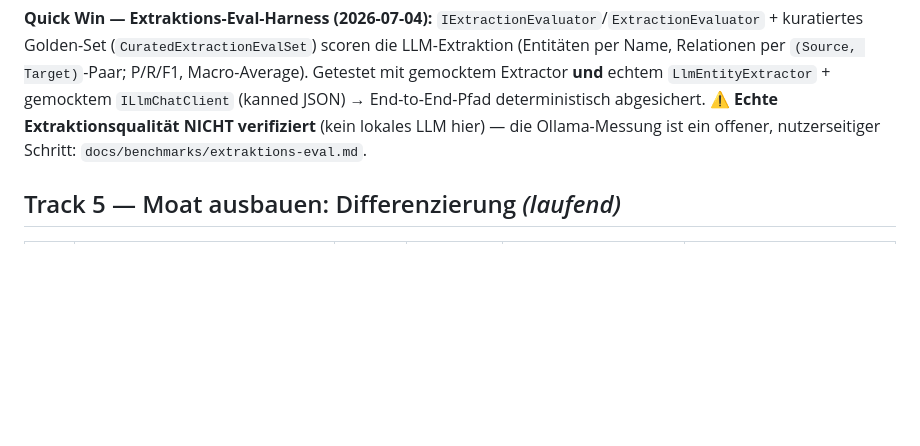
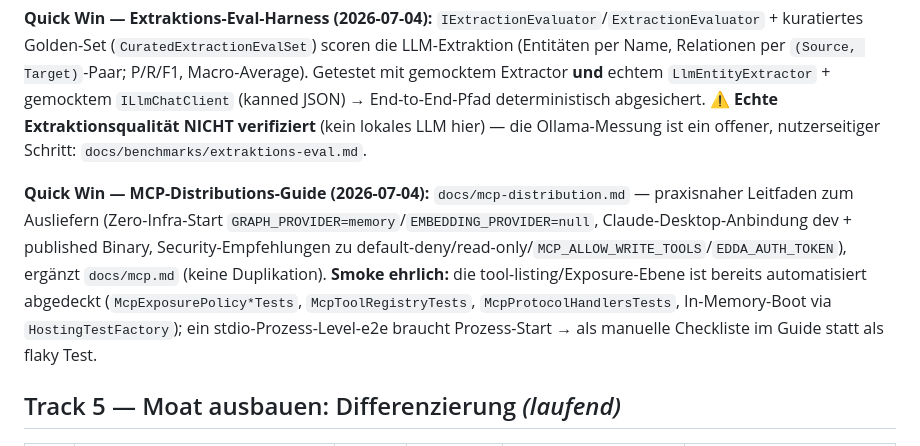
Before and after one commit to LupusMalusDeviant/edda, a Markdown page: ROADMAP.md, the part around the change. Drawn GitHub-style; blank space fills up the shorter version.

```diff
--- a/ROADMAP.md
+++ b/ROADMAP.md
@@ -153,6 +153,14 @@ per `(Source, Target)`-Paar; P/R/F1, Macro-Average). Getestet mit gemocktem Extr
 **⚠️ Echte Extraktionsqualität NICHT verifiziert** (kein lokales LLM hier) — die Ollama-Messung ist ein offener,
 nutzerseitiger Schritt: `docs/benchmarks/extraktions-eval.md`.
 
+**Quick Win — MCP-Distributions-Guide (2026-07-04):** `docs/mcp-distribution.md` — praxisnaher Leitfaden zum
+Ausliefern (Zero-Infra-Start `GRAPH_PROVIDER=memory`/`EMBEDDING_PROVIDER=null`, Claude-Desktop-Anbindung dev +
+published Binary, Security-Empfehlungen zu default-deny/read-only/`MCP_ALLOW_WRITE_TOOLS`/`EDDA_AUTH_TOKEN`),
+ergänzt `docs/mcp.md` (keine Duplikation). **Smoke ehrlich:** die tool-listing/Exposure-Ebene ist bereits
+automatisiert abgedeckt (`McpExposurePolicy*Tests`, `McpToolRegistryTests`, `McpProtocolHandlersTests`,
+In-Memory-Boot via `HostingTestFactory`); ein stdio-Prozess-Level-e2e braucht Prozess-Start → als manuelle
+Checkliste im Guide statt als flaky Test.
+
 ## Track 5 — Moat ausbauen: Differenzierung  *(laufend)*
 
 | # | Vorhaben | Hebel | Aufwand | Andockpunkt | Definition of Done |
```
Also changed, not shown: docs/mcp-distribution.md (added, +98 -0 lines).
